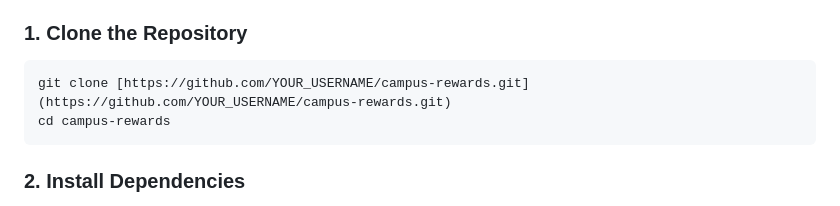
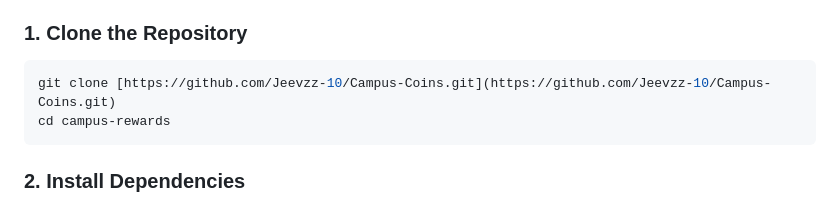
Before and after one commit to Jeevzz-10/Campus-Coins, a Markdown page: README.md, the part around the change. GitHub-like rendering.

Commit message:
Update repository URL in README

````diff
--- a/README.md
+++ b/README.md
@@ -33,7 +33,7 @@ Before you begin, ensure you have the following installed:
 
 ### 1. Clone the Repository
 ```bash
-git clone [https://github.com/YOUR_USERNAME/campus-rewards.git](https://github.com/YOUR_USERNAME/campus-rewards.git)
+git clone [https://github.com/Jeevzz-10/Campus-Coins.git](https://github.com/Jeevzz-10/Campus-Coins.git)
 cd campus-rewards
 ```
 ### 2. Install Dependencies
````
